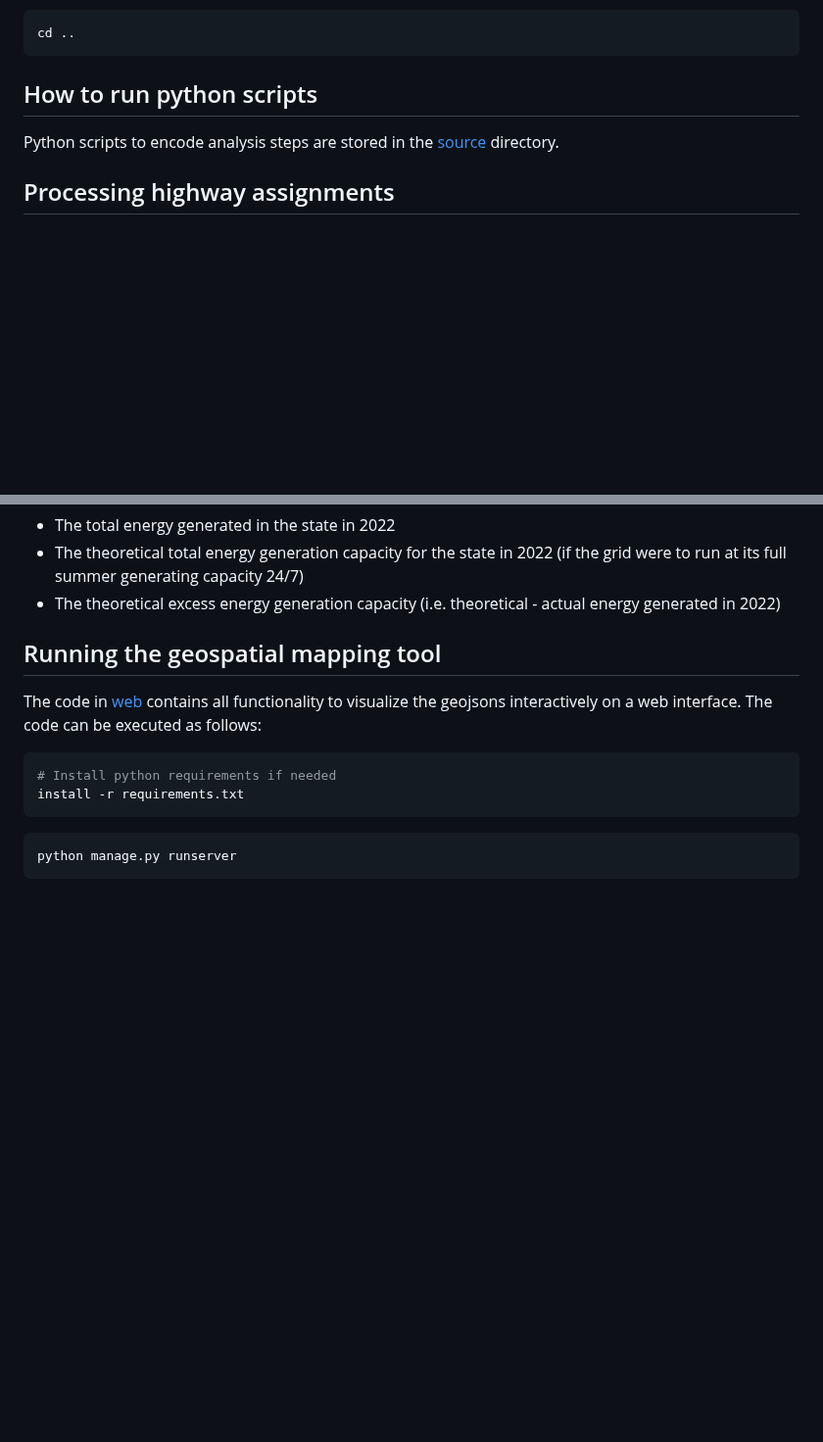
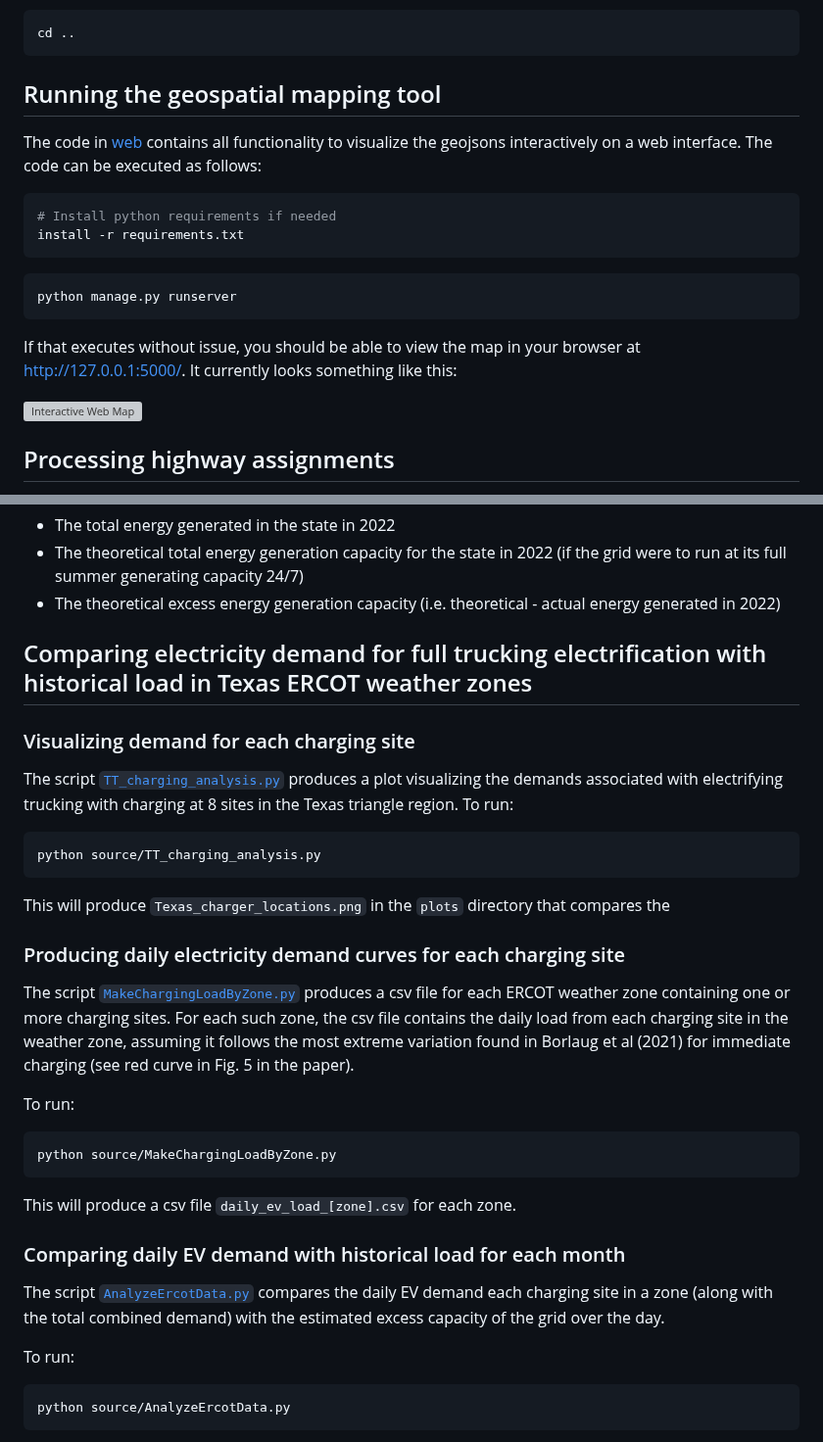
Before and after one commit to mcsc-impact-climate/Geo-FTADS-Analysis, a Markdown page: README.md, 2 parts joined by grey strips. Shown at 98% size. Drawn GitHub-style; blank space fills up the shorter version; grey boxes are pictures that could not be loaded.

````diff
--- a/README.md
+++ b/README.md
@@ -239,9 +239,22 @@ You can now cd back out of the data directory
 cd ..
 ```
 
-## How to run python scripts
+## Running the geospatial mapping tool
 
-Python scripts to encode analysis steps are stored in the [source](./source) directory.
+The code in [web](./web) contains all functionality to visualize the geojsons interactively on a web interface. The code can be executed as follows:
+
+```bash
+# Install python requirements if needed
+install -r requirements.txt
+```
+
+```bash
+python manage.py runserver
+```
+
+If that executes without issue, you should be able to view the map in your browser at http://127.0.0.1:5000/. It currently looks something like this:
+
+![Interactive Web Map](./images/web_map.png)
 
 ## Processing highway assignments
 
@@ -396,16 +409,35 @@ This produces an output shapefile in `data/trucking_energy_demand` containing th
 * The theoretical total energy generation capacity for the state in 2022 (if the grid were to run at its full summer generating capacity 24/7)
 * The theoretical excess energy generation capacity (i.e. theoretical - actual energy generated in 2022)
 
-## Running the geospatial mapping tool
+## Comparing electricity demand for full trucking electrification with historical load in Texas ERCOT weather zones
 
-The code in [web](./web) contains all functionality to visualize the geojsons interactively on a web interface. The code can be executed as follows:
+### Visualizing demand for each charging site
+
+The script [`TT_charging_analysis.py`](./source/TT_charging_analysis.py) produces a plot visualizing the demands associated with electrifying trucking with charging at 8 sites in the Texas triangle region. To run:
 
 ```bash
-# Install python requirements if needed
-install -r requirements.txt
+python source/TT_charging_analysis.py
+```
+This will produce `Texas_charger_locations.png` in the `plots` directory that compares the
+
+### Producing daily electricity demand curves for each charging site
+
+The script [`MakeChargingLoadByZone.py`](source/MakeChargingLoadByZone.py) produces a csv file for each ERCOT weather zone containing one or more charging sites. For each such zone, the csv file contains the daily load from each charging site in the weather zone, assuming it follows the most extreme variation found in Borlaug et al (2021) for immediate charging (see red curve in Fig. 5 in the paper).
+
+To run:
+```bash
+python source/MakeChargingLoadByZone.py
 ```
 
+This will produce a csv file `daily_ev_load_[zone].csv` for each zone.
+
+### Comparing daily EV demand with historical load for each month
+
+The script [`AnalyzeErcotData.py`](source/AnalyzeErcotData.py) compares the daily EV demand each charging site in a zone (along with the total combined demand) with the estimated excess capacity of the grid over the day.
+
+To run:
+
 ```bash
-python manage.py runserver
+python source/AnalyzeErcotData.py
 ```
 
````
Also changed, not shown: other parts of README.md (+1 -3 lines).
